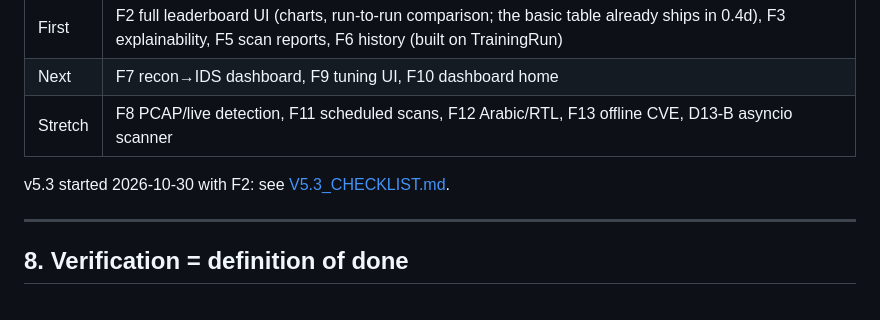
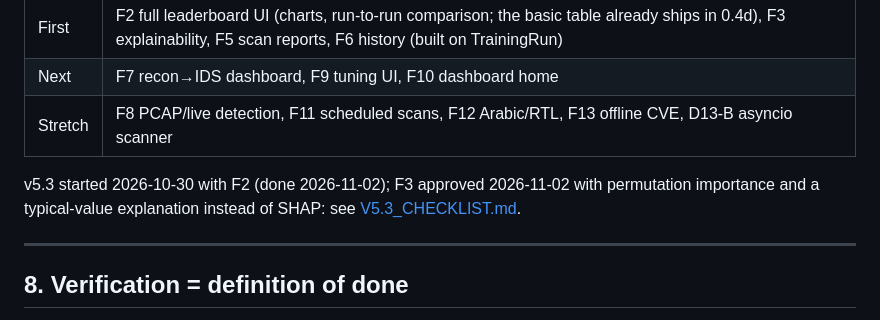
Before and after one commit to ah444/network-security-toolkit-, a Markdown page: docs/IMPROVEMENT_PLAN.md, the part around the change. Drawn GitHub-style.

```diff
--- a/docs/IMPROVEMENT_PLAN.md
+++ b/docs/IMPROVEMENT_PLAN.md
@@ -790,7 +790,7 @@ A checkpoint that fails any of these isn't tagged.
 | Next | F7 recon→IDS dashboard, F9 tuning UI, F10 dashboard home |
 | Stretch | F8 PCAP/live detection, F11 scheduled scans, F12 Arabic/RTL, F13 offline CVE, D13-B asyncio scanner |
 
-v5.3 started 2026-10-30 with F2: see [V5.3_CHECKLIST.md](V5.3_CHECKLIST.md).
+v5.3 started 2026-10-30 with F2 (done 2026-11-02); F3 approved 2026-11-02 with permutation importance and a typical-value explanation instead of SHAP: see [V5.3_CHECKLIST.md](V5.3_CHECKLIST.md).
 
 ---
 
```
Also changed, not shown: docs/V5.3_CHECKLIST.md (+24 -1 lines).
